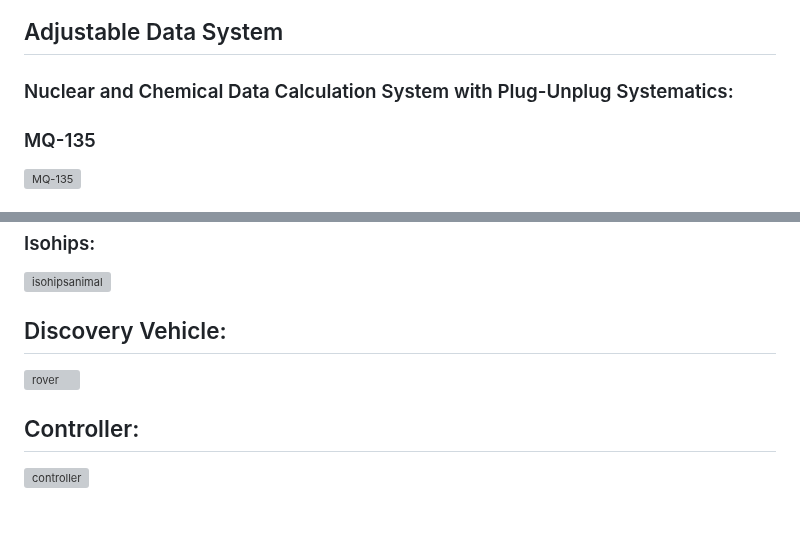
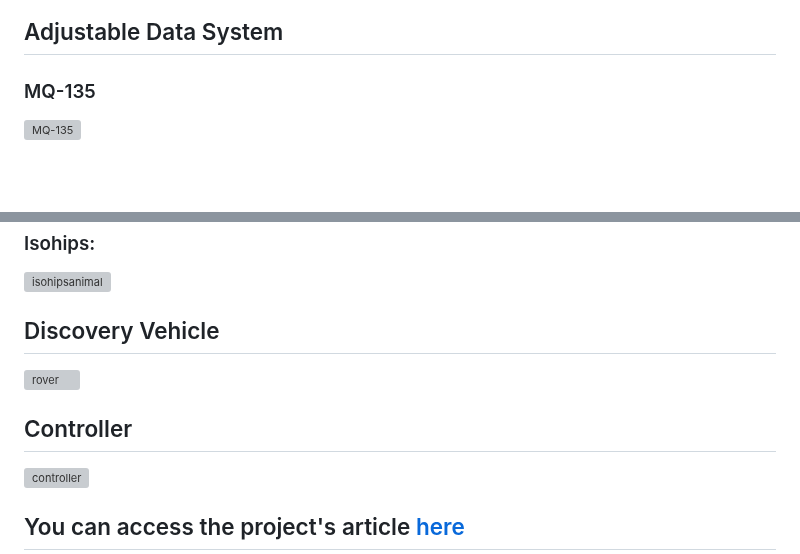
Before and after one commit to abcdaaaaaaaaa/DiscoveryVehicle, a Markdown page: README.md, 2 parts joined by grey strips. Drawn GitHub-style; blank space fills up the shorter version; grey boxes are pictures that could not be loaded.

```diff
--- a/README.md
+++ b/README.md
@@ -4,6 +2,5 @@
 
 ## Adjustable Data System
-### Nuclear and Chemical Data Calculation System with Plug-Unplug Systematics:
 
 ### MQ-135
 <img width="720" alt="MQ-135" src="https://github.com/user-attachments/assets/3779f490-62aa-4076-93d8-19956daec47a" />
@@ -129,8 +126,10 @@
 ### Isohips:
 ![isohipsanimal](https://github.com/user-attachments/assets/b5f9b363-3e6d-4e96-bee8-beadec5cc1c1)
 
-## Discovery Vehicle:
+## Discovery Vehicle
 <img height="600" alt="rover" src="https://github.com/user-attachments/assets/56a26039-35c5-44ad-b565-15dbd55294c6" />
 
-## Controller:
+## Controller
 <img height="200" alt="controller" src="https://github.com/user-attachments/assets/36b928df-011d-48b0-acc0-f2720f01ce10" />
+
+## You can access the project's article <a href="https://github.com/abcdaaaaaaaaa/DiscoveryVehicle/wiki">here
```
Also changed, not shown: other parts of README.md (+0 -2 lines).
